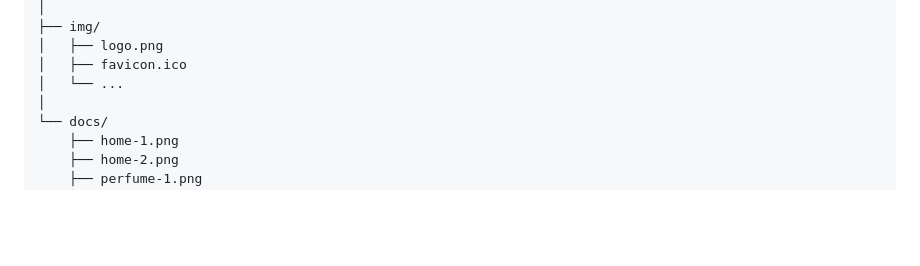
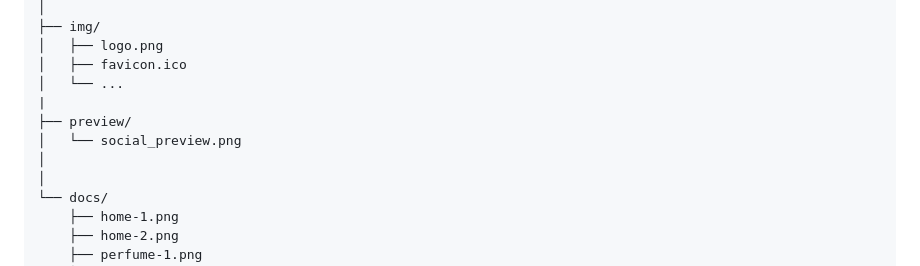
Before and after one commit to Enzo-94-prog/Glaucoperfumes, a Markdown page: README.md, the part around one of its changes. Drawn GitHub-style; blank space fills up the shorter version.

Commit message:
docs: add social preview and improve project presentation

```diff
--- a/README.md
+++ b/README.md
@@ -155,6 +158,10 @@ Glaucoperfumes/
 │   ├── logo.png
 │   ├── favicon.ico
 │   └── ...
+|
+├── preview/
+│   └── social_preview.png
+│
 │
 └── docs/
     ├── home-1.png
```
Also changed, not shown: other parts of README.md (+4 -1 lines).
